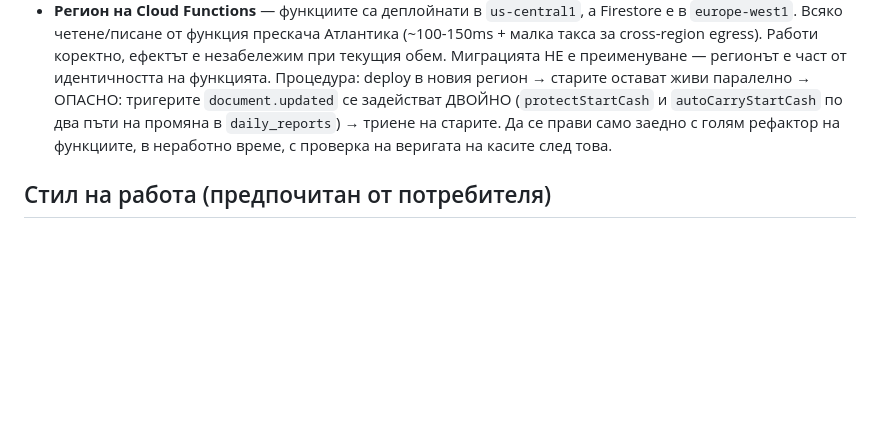
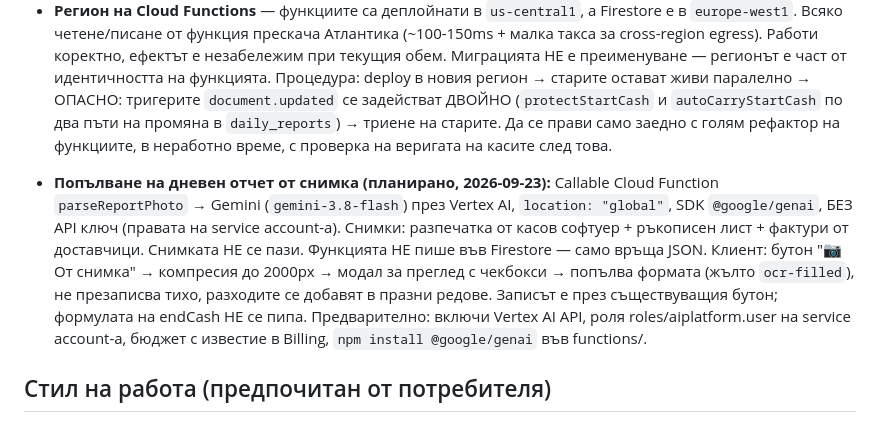
Before and after one commit to KolevPld/Non-Stop, a Markdown page: CLAUDE.md, the part around the change. Drawn GitHub-style; blank space fills up the shorter version.

Commit message:
CLAUDE.md: TODO за parseReportPhoto (OCR от снимка)
Co-Authored-By: Claude Sonnet 4.6 <noreply@anthropic.com>

```diff
--- a/CLAUDE.md
+++ b/CLAUDE.md
@@ -466,6 +466,17 @@ git push origin vX.Y-описание
   рефактор на функциите, в неработно време, с проверка на веригата на
   касите след това.
 
+- **Попълване на дневен отчет от снимка (планирано, 2026-09-23):**
+  Callable Cloud Function `parseReportPhoto` → Gemini (`gemini-3.8-flash`) през Vertex AI,
+  `location: "global"`, SDK `@google/genai`, БЕЗ API ключ (правата на service account-а).
+  Снимки: разпечатка от касов софтуер + ръкописен лист + фактури от доставчици.
+  Снимката НЕ се пази. Функцията НЕ пише във Firestore — само връща JSON.
+  Клиент: бутон "📷 От снимка" → компресия до 2000px → модал за преглед с чекбокси →
+  попълва формата (жълто `ocr-filled`), не презаписва тихо, разходите се добавят в празни редове.
+  Записът е през съществуващия бутон; формулата на endCash НЕ се пипа.
+  Предварително: включи Vertex AI API, роля roles/aiplatform.user на service account-а,
+  бюджет с известие в Billing, `npm install @google/genai` във functions/.
+
 ## Стил на работа (предпочитан от потребителя)
 
 - Потребителят работи през **Claude Code във VS Code**. Затова давай **готови промпт-блокове за копиране** с точни файлове, редове, преди/след код, и накрая git+deploy команди + раздел "Как да тестваш".
```
